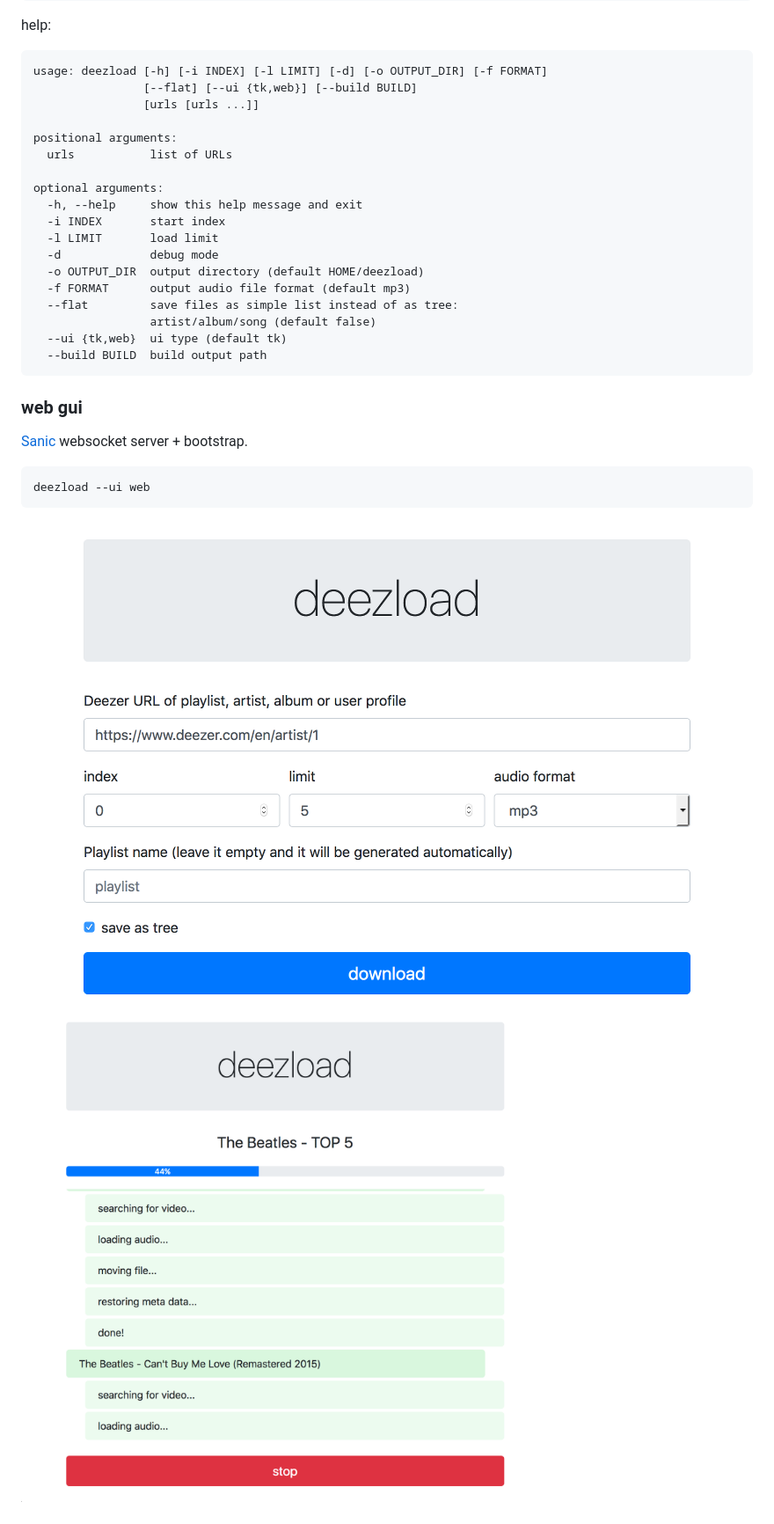
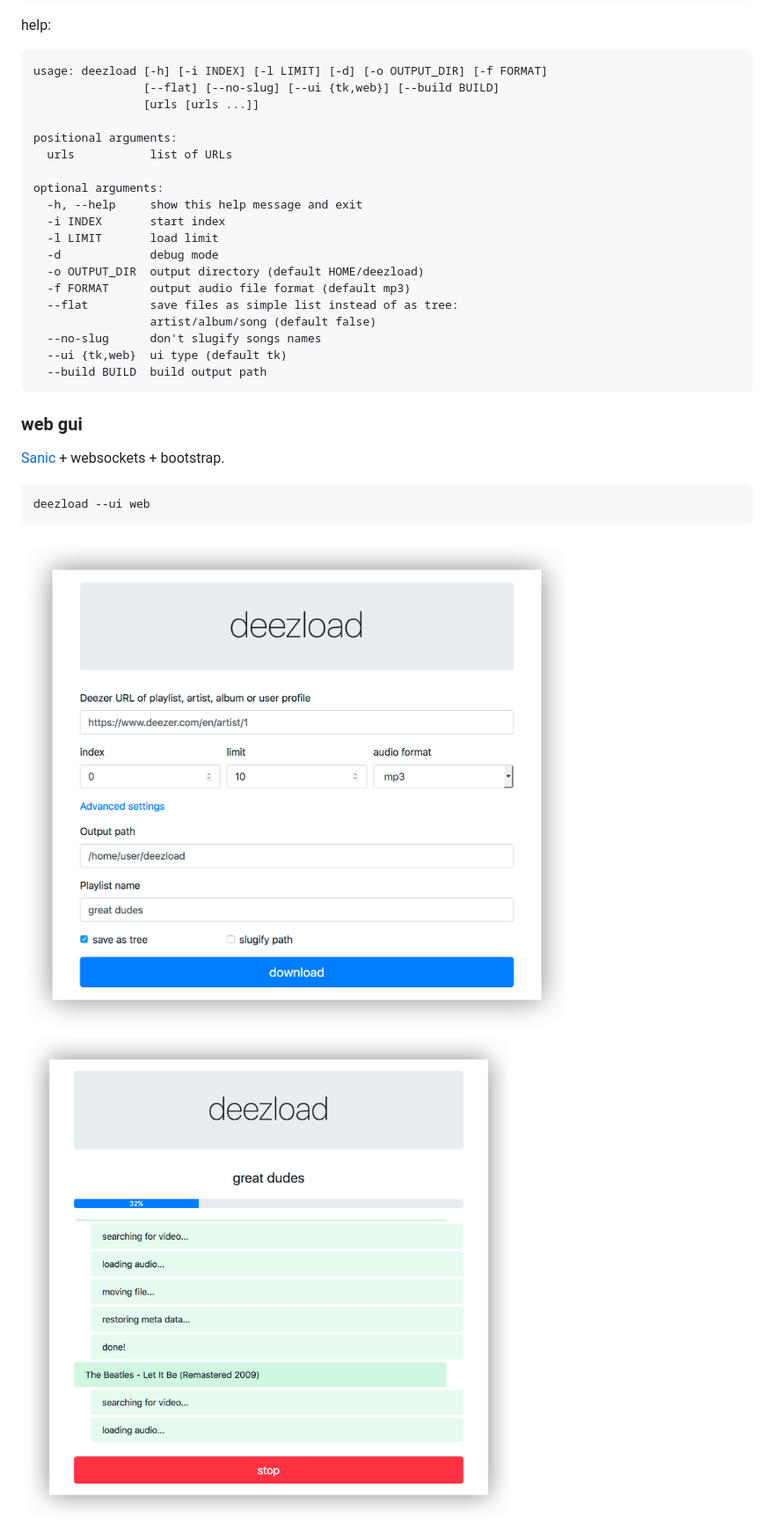
Before and after one commit to vanyakosmos/deezload, a Markdown page: README.md, the part around the change printed below. Shown: that part at 88% size. Drawn GitHub-style; pictures changed too: screenshots/web1.png, screenshots/web2.png, screenshots/web3.png.

````diff
--- a/README.md
+++ b/README.md
@@ -78,7 +78,7 @@ deezload https://www.deezer.com/en/artist/123
 help:
 ```
 usage: deezload [-h] [-i INDEX] [-l LIMIT] [-d] [-o OUTPUT_DIR] [-f FORMAT]
-                [--flat] [--ui {tk,web}] [--build BUILD]
+                [--flat] [--no-slug] [--ui {tk,web}] [--build BUILD]
                 [urls [urls ...]]
 
 positional arguments:
@@ -93,6 +93,7 @@ optional arguments:
   -f FORMAT      output audio file format (default mp3)
   --flat         save files as simple list instead of as tree:
                  artist/album/song (default false)
+  --no-slug      don't slugify songs names
   --ui {tk,web}  ui type (default tk)
   --build BUILD  build output path
 ```
@@ -100,7 +101,7 @@ optional arguments:
 
 ### web gui
 
-[Sanic](https://github.com/huge-success/sanic) websocket server + bootstrap.
+[Sanic](https://github.com/huge-success/sanic) + websockets + bootstrap.
 
 ```bash
 deezload --ui web
````
Also changed, not shown: other parts of README.md (+9 -1 lines), screenshots/tk1.png, 1 other file.
